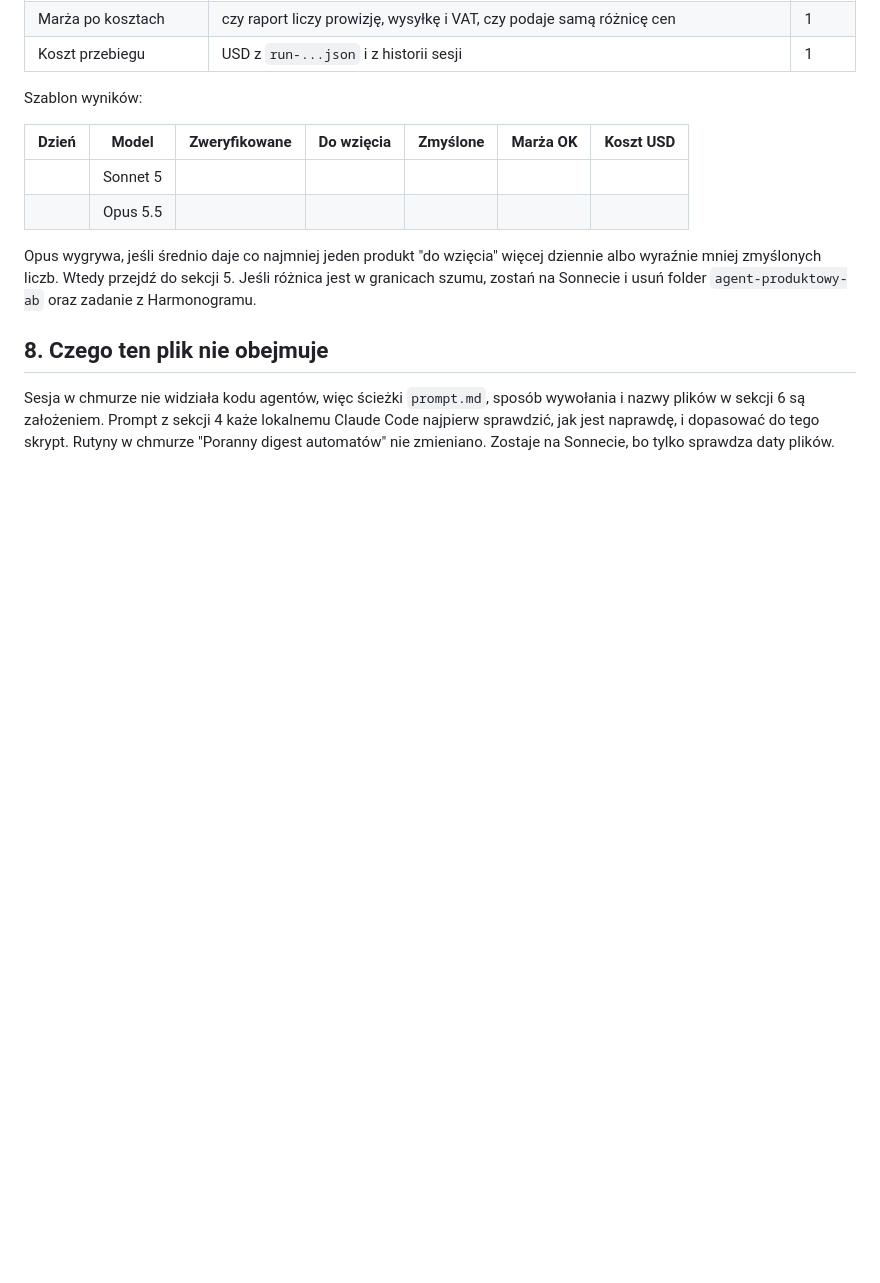
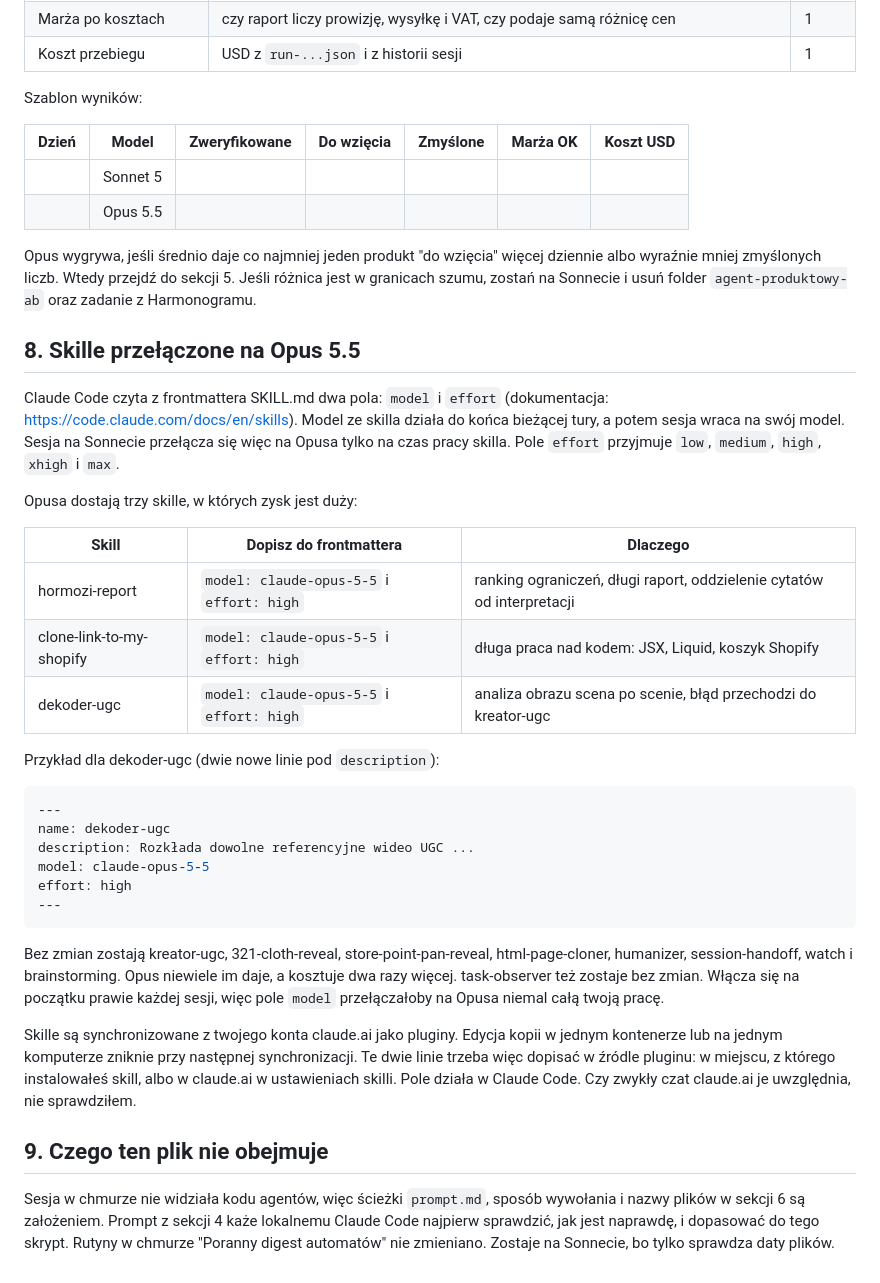
Before and after one commit to jedrzejczakp/c-, a Markdown page: opus-vs-sonnet-agenci.md, the part around the change. Drawn GitHub-style; blank space fills up the shorter version.

Commit message:
Add skill model overrides section to Opus vs Sonnet analysis
Co-Authored-By: Claude Opus 5.5 <noreply@anthropic.com>
Claude-Session: https://claude.ai/code/session_01YS65bsNfzw2vwMpxWiZPFP

````diff
--- a/opus-vs-sonnet-agenci.md
+++ b/opus-vs-sonnet-agenci.md
@@ -135,6 +135,33 @@ Szablon wyników:
 
 Opus wygrywa, jeśli średnio daje co najmniej jeden produkt "do wzięcia" więcej dziennie albo wyraźnie mniej zmyślonych liczb. Wtedy przejdź do sekcji 5. Jeśli różnica jest w granicach szumu, zostań na Sonnecie i usuń folder `agent-produktowy-ab` oraz zadanie z Harmonogramu.
 
-## 8. Czego ten plik nie obejmuje
+## 8. Skille przełączone na Opus 5.5
+
+Claude Code czyta z frontmattera SKILL.md dwa pola: `model` i `effort` (dokumentacja: https://code.claude.com/docs/en/skills). Model ze skilla działa do końca bieżącej tury, a potem sesja wraca na swój model. Sesja na Sonnecie przełącza się więc na Opusa tylko na czas pracy skilla. Pole `effort` przyjmuje `low`, `medium`, `high`, `xhigh` i `max`.
+
+Opusa dostają trzy skille, w których zysk jest duży:
+
+| Skill | Dopisz do frontmattera | Dlaczego |
+|---|---|---|
+| hormozi-report | `model: claude-opus-5-5` i `effort: high` | ranking ograniczeń, długi raport, oddzielenie cytatów od interpretacji |
+| clone-link-to-my-shopify | `model: claude-opus-5-5` i `effort: high` | długa praca nad kodem: JSX, Liquid, koszyk Shopify |
+| dekoder-ugc | `model: claude-opus-5-5` i `effort: high` | analiza obrazu scena po scenie, błąd przechodzi do kreator-ugc |
+
+Przykład dla dekoder-ugc (dwie nowe linie pod `description`):
+
+```yaml
+---
+name: dekoder-ugc
+description: Rozkłada dowolne referencyjne wideo UGC ...
+model: claude-opus-5-5
+effort: high
+---
+```
+
+Bez zmian zostają kreator-ugc, 321-cloth-reveal, store-point-pan-reveal, html-page-cloner, humanizer, session-handoff, watch i brainstorming. Opus niewiele im daje, a kosztuje dwa razy więcej. task-observer też zostaje bez zmian. Włącza się na początku prawie każdej sesji, więc pole `model` przełączałoby na Opusa niemal całą twoją pracę.
+
+Skille są synchronizowane z twojego konta claude.ai jako pluginy. Edycja kopii w jednym kontenerze lub na jednym komputerze zniknie przy następnej synchronizacji. Te dwie linie trzeba więc dopisać w źródle pluginu: w miejscu, z którego instalowałeś skill, albo w claude.ai w ustawieniach skilli. Pole działa w Claude Code. Czy zwykły czat claude.ai je uwzględnia, nie sprawdziłem.
+
+## 9. Czego ten plik nie obejmuje
 
 Sesja w chmurze nie widziała kodu agentów, więc ścieżki `prompt.md`, sposób wywołania i nazwy plików w sekcji 6 są założeniem. Prompt z sekcji 4 każe lokalnemu Claude Code najpierw sprawdzić, jak jest naprawdę, i dopasować do tego skrypt. Rutyny w chmurze "Poranny digest automatów" nie zmieniano. Zostaje na Sonnecie, bo tylko sprawdza daty plików.
````
